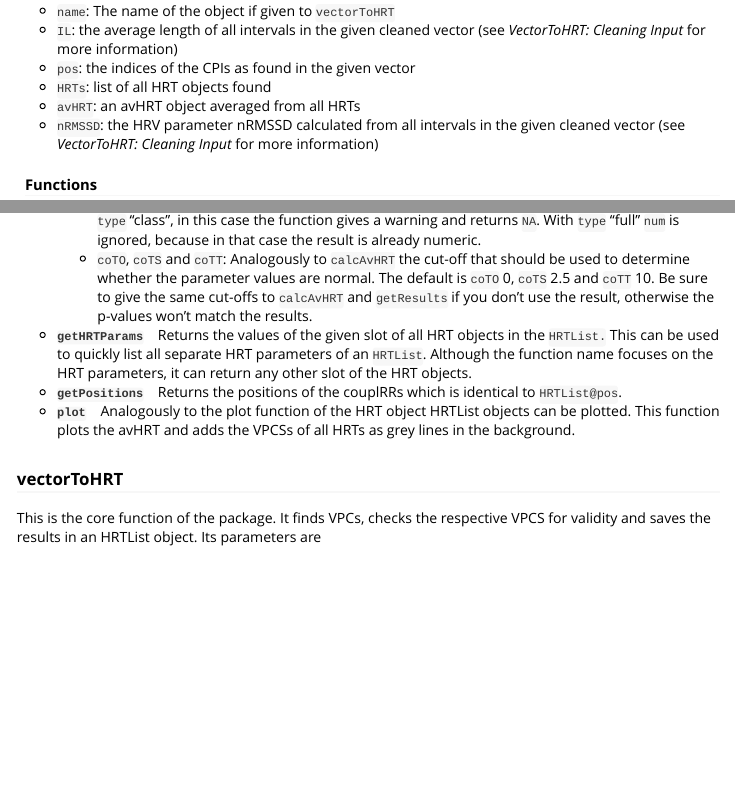
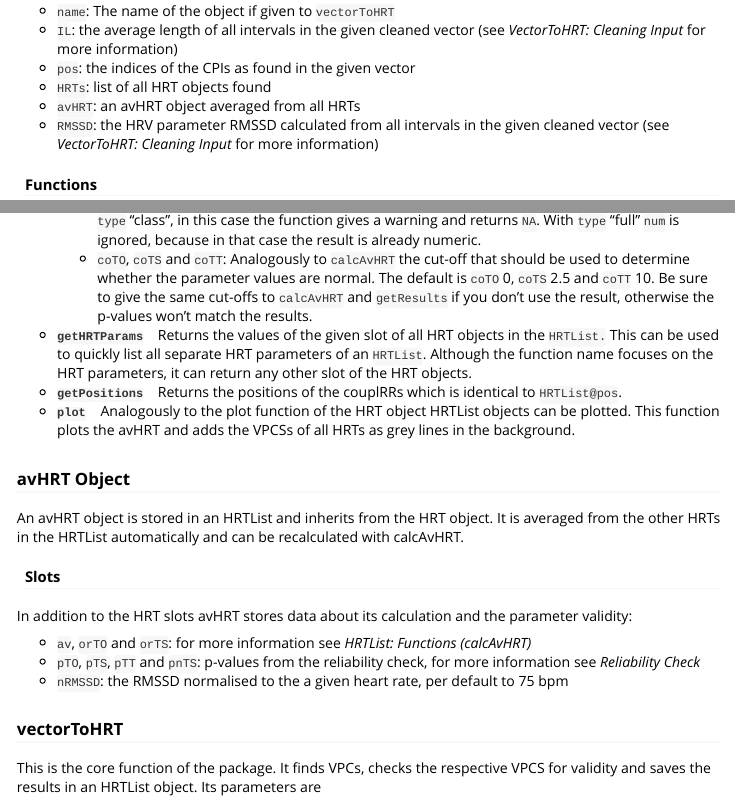
Before and after one commit to VBlesius/RHRT, an R Markdown document (RHRT/vignettes/rhrt-vignette.Rmd): the page in a window 1100 px wide, from 3020 px down, and a second part further down, joined at a grey line. Rendered offline with R 4.5, knitr and Pandoc, with nearby package versions; some code elsewhere in the file could not run offline.

Commit message:
updates the vignette after nRMSSD relocation and includes html

```diff
--- a/RHRT/vignettes/rhrt-vignette.Rmd
+++ b/RHRT/vignettes/rhrt-vignette.Rmd
@@ -140,7 +140,7 @@ The HRTList object sums up all HRTs found in the given dataset. The slots are:
 - `pos`: the indices of the CPIs as found in the given vector
 - `HRTs`: list of all HRT objects found
 - `avHRT`: an avHRT object averaged from all HRTs
-- `nRMSSD`: the HRV parameter nRMSSD calculated from all intervals in the given cleaned vector (see *VectorToHRT: Cleaning Input* for more information)
+- `RMSSD`: the HRV parameter RMSSD calculated from all intervals in the given cleaned vector (see *VectorToHRT: Cleaning Input* for more information)
 
 #### Functions
 
@@ -162,6 +162,18 @@ The HRTList object sums up all HRTs found in the given dataset. The slots are:
 - **`getHRTParams`** &nbsp;&nbsp; Returns the values of the given slot of all HRT objects in the `HRTList.` This can be used to quickly list all separate HRT parameters of an `HRTList`. Although the function name focuses on the HRT parameters, it can return any other slot of the HRT objects.
 - **`getPositions`** &nbsp;&nbsp; Returns the positions of the couplRRs which is identical to `HRTList@pos`.
 - **`plot`** &nbsp;&nbsp; Analogously to the plot function of the HRT object HRTList objects can be plotted. This function plots the avHRT and adds the VPCSs of all HRTs as grey lines in the background.
+
+### avHRT Object
+
+An avHRT object is stored in an HRTList and inherits from the HRT object. It is averaged from the other HRTs in the HRTList automatically and can be recalculated with calcAvHRT.
+
+#### Slots
+
+In addition to the HRT slots avHRT stores data about its calculation and the parameter validity:
+
+- `av`, `orTO` and `orTS`: for more information see *HRTList: Functions (calcAvHRT)*
+- `pTO`, `pTS`, `pTT` and `pnTS`: p-values from the reliability check, for more information see *Reliability Check*
+- `nRMSSD`: the RMSSD normalised to the a given heart rate, per default to 75 bpm
 
 ### vectorToHRT
 
```
Also changed, not shown: RHRT/vignettes/rhrt-vignette.html (added), RHRT/vignettes/rhrt-vignette.Rmd (2 more changed lines).
